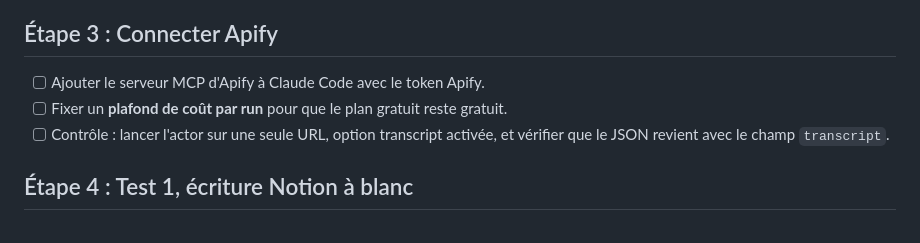
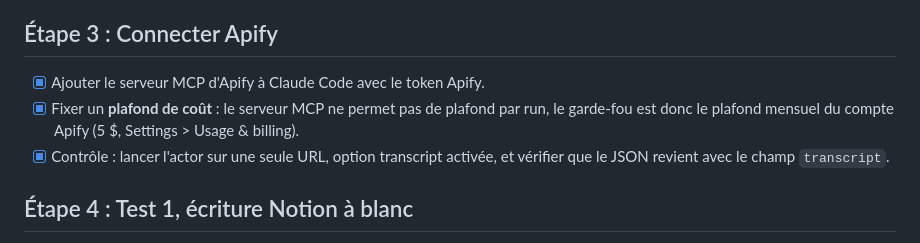
Before and after one commit to Tiphaine-dureau/claude-code-knowledge-base, a Markdown page: Claude_Code_Knowledge_Base_V1.md, the part around the change. Drawn GitHub-style.

```diff
--- a/Claude_Code_Knowledge_Base_V1.md
+++ b/Claude_Code_Knowledge_Base_V1.md
@@ -1044,9 +1044,9 @@ Le champ **`pertinent`** permet d'ignorer ou de marquer les Reels hors sujet (Cl
 
 ## Étape 3 : Connecter Apify
 
-- [ ] Ajouter le serveur MCP d'Apify à Claude Code avec le token Apify.
-- [ ] Fixer un **plafond de coût par run** pour que le plan gratuit reste gratuit.
-- [ ] Contrôle : lancer l'actor sur une seule URL, option transcript activée, et vérifier que le JSON revient avec le champ `transcript`.
+- [x] Ajouter le serveur MCP d'Apify à Claude Code avec le token Apify.
+- [x] Fixer un **plafond de coût** : le serveur MCP ne permet pas de plafond par run, le garde-fou est donc le plafond mensuel du compte Apify (5 $, Settings > Usage & billing).
+- [x] Contrôle : lancer l'actor sur une seule URL, option transcript activée, et vérifier que le JSON revient avec le champ `transcript`.
 
 ## Étape 4 : Test 1, écriture Notion à blanc
 
```
Also changed, not shown: CLAUDE.md (+3 -2 lines).
